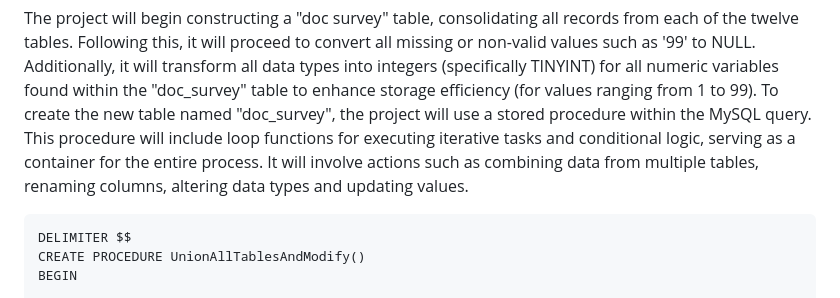
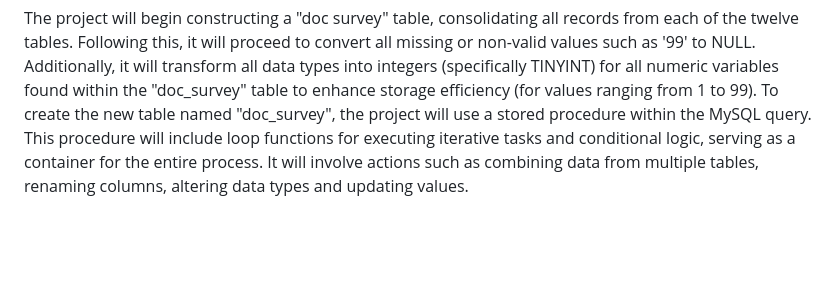
Before and after one commit to Md-Khid/Data_Piping_and_Wrangling_Patient_Survey_Experience, a Markdown page: README.md, the part around the change printed below. GitHub-like rendering; blank space fills up the shorter version.

````diff
--- a/README.md
+++ b/README.md
@@ -56,8 +56,4 @@ After executing these Python codes, the following outputs will be obtained from
 
 ## Constructing 'Doc Survey' Table with SQL: Data Consolidation and Transformation
 The project will begin constructing a "doc survey" table, consolidating all records from each of the twelve tables. Following this, it will proceed to convert all missing or non-valid values such as '99' to NULL. Additionally, it will transform all data types into integers (specifically TINYINT) for all numeric variables found within the "doc_survey" table to enhance storage efficiency (for values ranging from 1 to 99). To create the new table named "doc_survey", the project will use a stored procedure within the MySQL query. This procedure will include loop functions for executing iterative tasks and conditional logic, serving as a container for the entire process. It will involve actions such as combining data from multiple tables, renaming columns, altering data types and updating values.
-```
-DELIMITER $$
-CREATE PROCEDURE UnionAllTablesAndModify()
-BEGIN
 
````
Also changed, not shown: other parts of README.md (+0 -69 lines).
